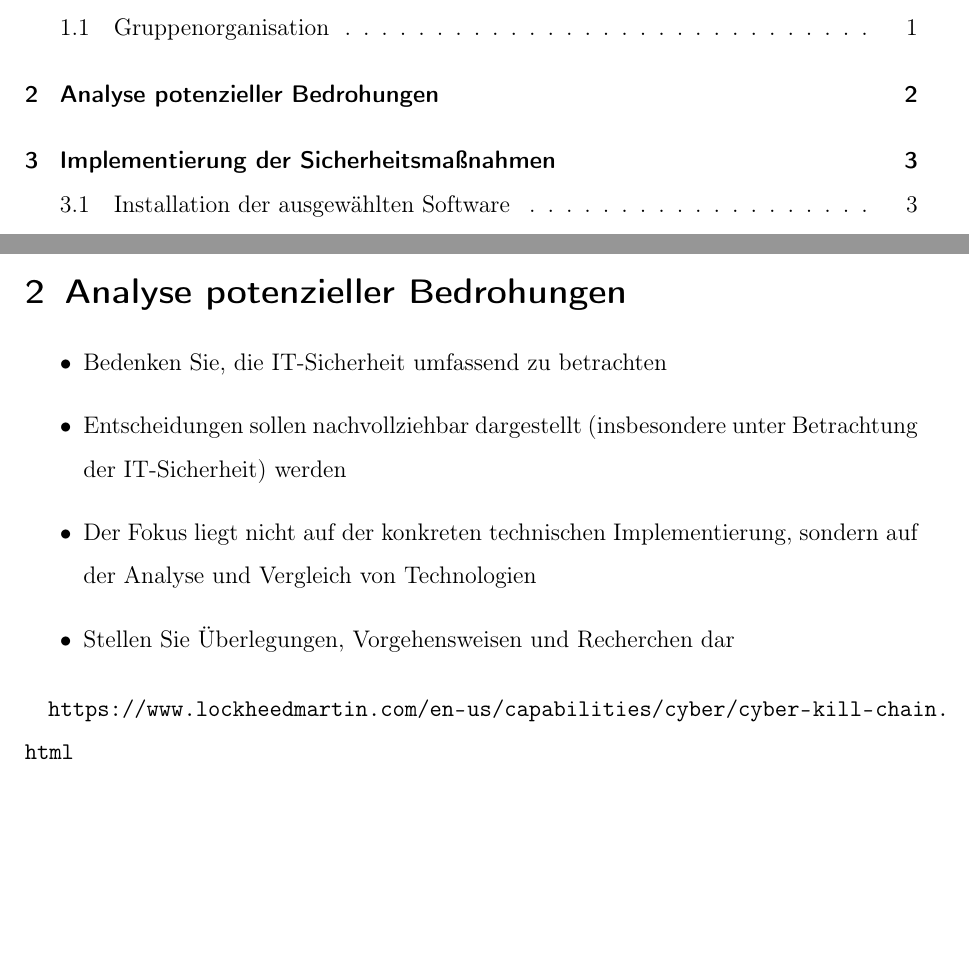
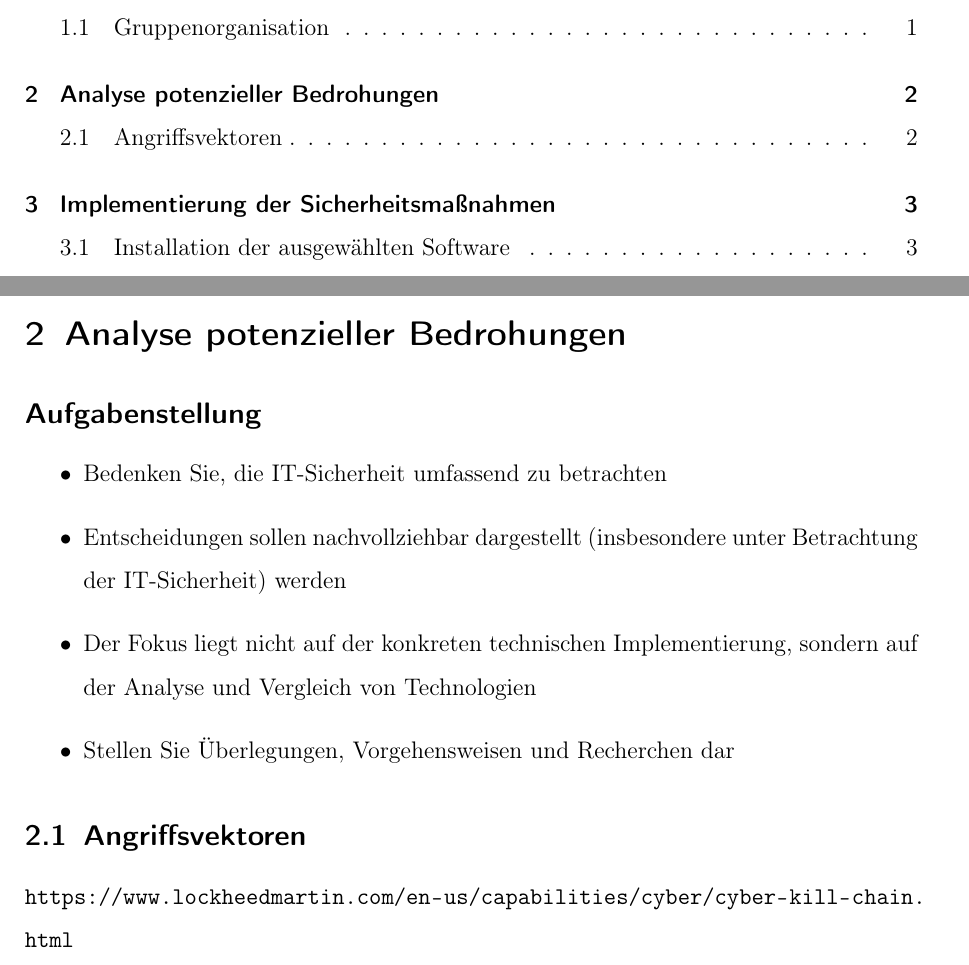
Before and after one commit to pgrunm/fuh-itsec, a LaTeX paper (docs/doku.tex, which reads docs/kapitel/20_analyse.tex): two parts of pages 2 and 5 of 7, joined at a grey line, cut so that both start at the same text, the shorter picture padded with empty space. Compiled offline with pdfLaTeX.

Commit message:
Add new chapter.

```diff
--- a/docs/kapitel/20_analyse.tex
+++ b/docs/kapitel/20_analyse.tex
@@ -1,5 +1,6 @@
 \section{Analyse potenzieller Bedrohungen}
 
+\subsection*{Aufgabenstellung}
 \begin{itemize}
     \item Bedenken Sie, die IT-Sicherheit umfassend zu betrachten
     \item  Entscheidungen sollen nachvollziehbar dargestellt (insbesondere unter Betrachtung der IT-Sicherheit) werden
@@ -8,6 +9,8 @@
     \item Stellen Sie Überlegungen, Vorgehensweisen und Recherchen dar
 \end{itemize}
 
+\subsection{Angriffsvektoren}
+
 % Literatur:
 \url{https://www.lockheedmartin.com/en-us/capabilities/cyber/cyber-kill-chain.html}
 
```
